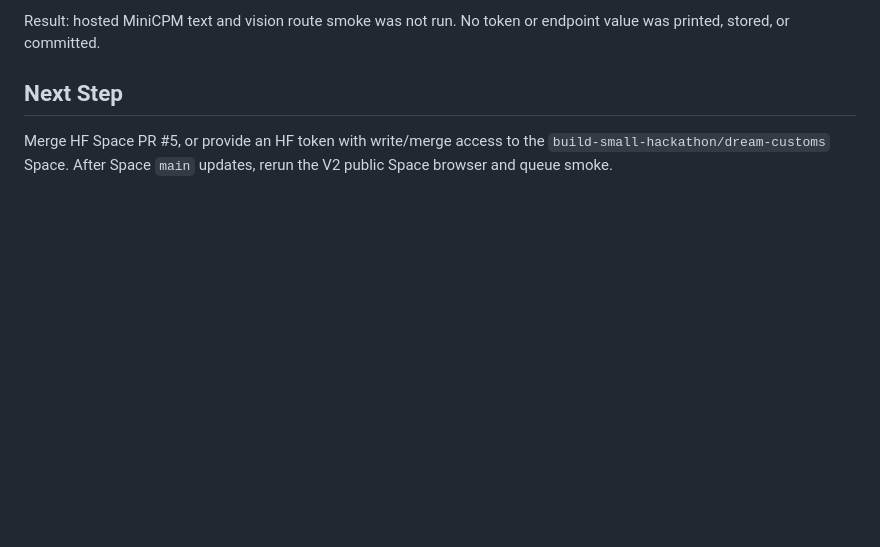
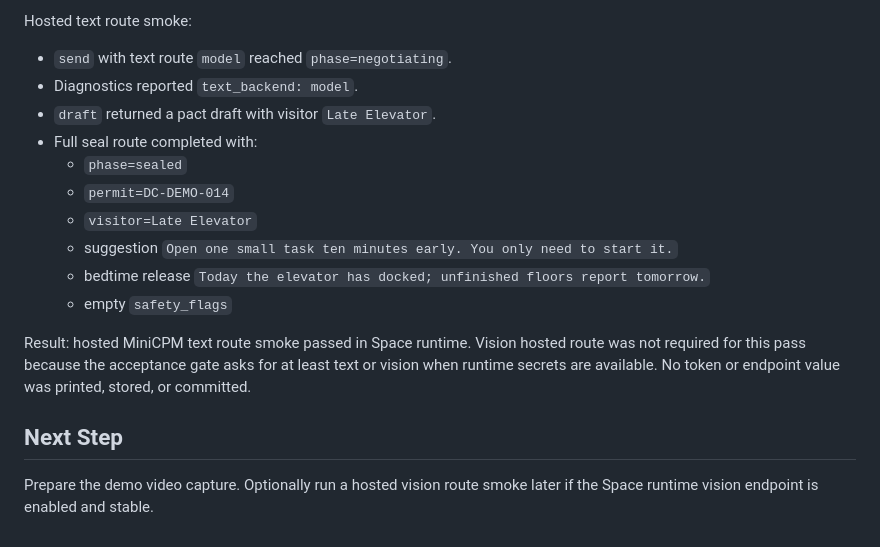
Before and after one commit to adjcjh777/dream-customs-build-small, a Markdown page: docs/smoke/2026-06-05-space-deployment-smoke.md, the part around one of its changes. Rendered like a GitHub page; blank space fills up the shorter version.

```diff
--- a/docs/smoke/2026-06-05-space-deployment-smoke.md
+++ b/docs/smoke/2026-06-05-space-deployment-smoke.md
@@ -101,6 +130,19 @@ Runtime environment check:
 
-Result: hosted MiniCPM text and vision route smoke was not run. No token or endpoint value was printed, stored, or committed.
+Hosted text route smoke:
+
+- `send` with text route `model` reached `phase=negotiating`.
+- Diagnostics reported `text_backend: model`.
+- `draft` returned a pact draft with visitor `Late Elevator`.
+- Full seal route completed with:
+  - `phase=sealed`
+  - `permit=DC-DEMO-014`
+  - `visitor=Late Elevator`
+  - suggestion `Open one small task ten minutes early. You only need to start it.`
+  - bedtime release `Today the elevator has docked; unfinished floors report tomorrow.`
+  - empty `safety_flags`
+
+Result: hosted MiniCPM text route smoke passed in Space runtime. Vision hosted route was not required for this pass because the acceptance gate asks for at least text or vision when runtime secrets are available. No token or endpoint value was printed, stored, or committed.
 
 ## Next Step
 
-Merge HF Space PR #5, or provide an HF token with write/merge access to the `build-small-hackathon/dream-customs` Space. After Space `main` updates, rerun the V2 public Space browser and queue smoke.
+Prepare the demo video capture. Optionally run a hosted vision route smoke later if the Space runtime vision endpoint is enabled and stable.
```
Also changed, not shown: other parts of docs/smoke/2026-06-05-space-deployment-smoke.md (+44 -15 lines), README.md (+1 -1 lines), 1 other file.
